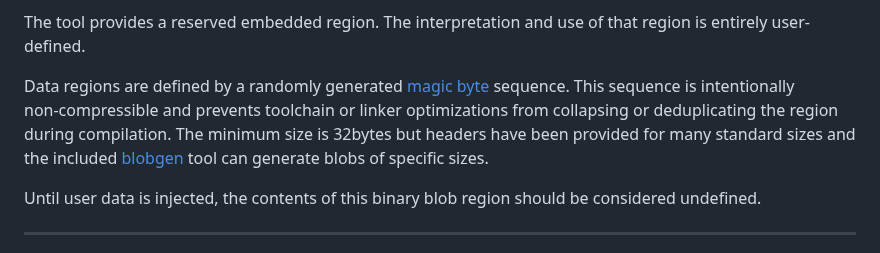
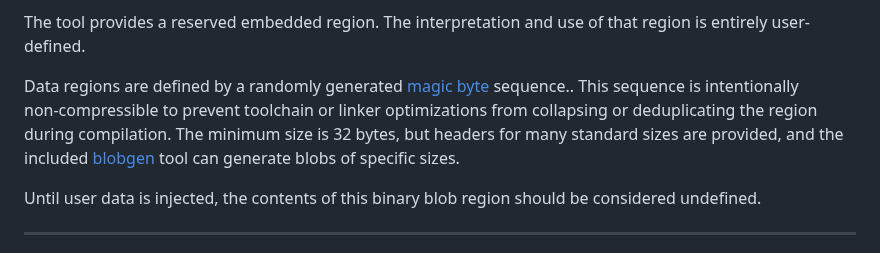
Before and after one commit to Mr-PauI/ESP32-BinForge, a Markdown page: README.md, the part around the change. Drawn GitHub-style.

```diff
--- a/README.md
+++ b/README.md
@@ -6,7 +6,7 @@ The tool is designed for workflows where post-build customization is needed with
 
 The tool provides a reserved embedded region. The interpretation and use of that region is entirely user-defined.
 
-Data regions are defined by a randomly generated [magic byte](https://github.com/Mr-PauI/ESP32-BinForge/blob/main/blobs/blob_32b.h) sequence. This sequence is intentionally non‑compressible and prevents toolchain or linker optimizations from collapsing or deduplicating the region during compilation. The minimum size is 32bytes but headers have been provided for many standard sizes and the included [blobgen](https://github.com/Mr-PauI/ESP32-BinForge/blob/main/bin/windows-x86_x64/blobgen.exe) tool can generate blobs of specific sizes.
+Data regions are defined by a randomly generated [magic byte](https://github.com/Mr-PauI/ESP32-BinForge/blob/main/blobs/blob_32b.h) sequence.. This sequence is intentionally non‑compressible to prevent toolchain or linker optimizations from collapsing or deduplicating the region during compilation. The minimum size is 32 bytes, but headers for many standard sizes are provided, and the included [blobgen](https://github.com/Mr-PauI/ESP32-BinForge/blob/main/bin/windows-x86_x64/blobgen.exe) tool can generate blobs of specific sizes.
 
 Until user data is injected, the contents of this binary blob region should be considered undefined.
 
```
